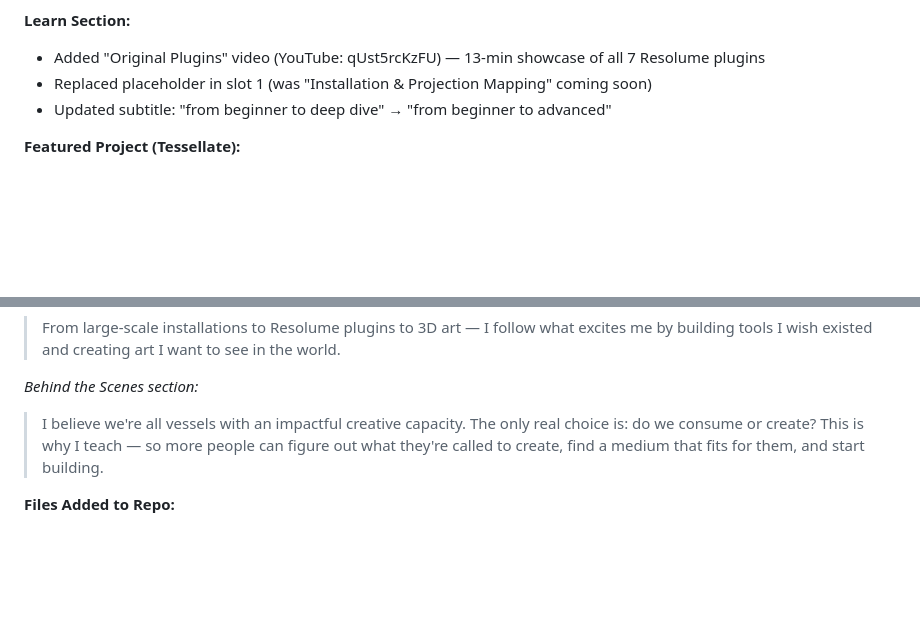
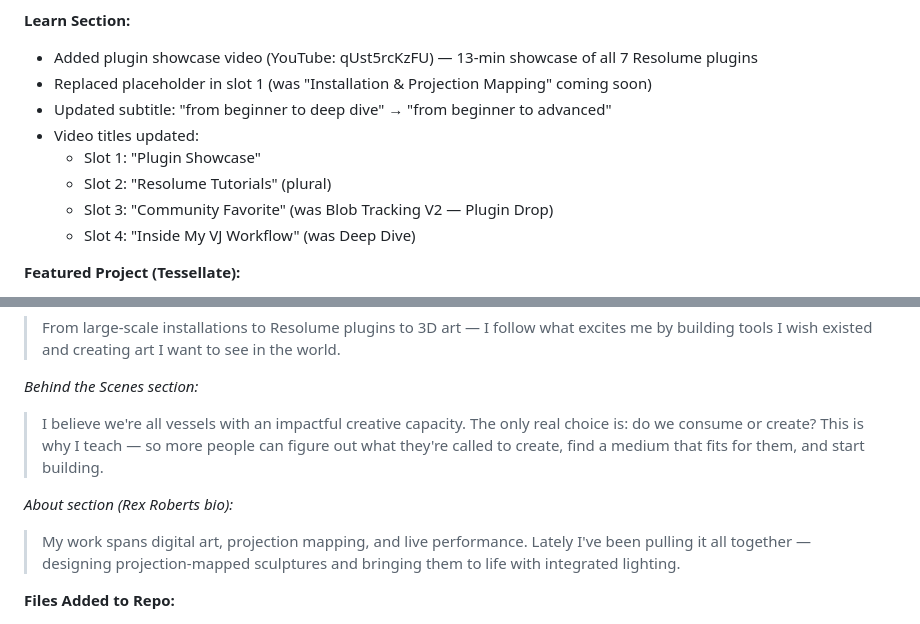
Before and after one commit to RexAffects/rexaffects-site, a Markdown page: CLAUDE.md, 2 parts joined by grey strips. Drawn GitHub-style; blank space fills up the shorter version.

Commit message:
Update CLAUDE.md with About and video title changes
Co-Authored-By: Claude Opus 4.5 <noreply@anthropic.com>

```diff
--- a/CLAUDE.md
+++ b/CLAUDE.md
@@ -54,9 +54,14 @@ Major content updates after fixing deployment issues.
 - Portrait images work with default centering; can add `background-position: center top` inline if needed to focus on specific area
 
 **Learn Section:**
-- Added "Original Plugins" video (YouTube: qUst5rcKzFU) — 13-min showcase of all 7 Resolume plugins
+- Added plugin showcase video (YouTube: qUst5rcKzFU) — 13-min showcase of all 7 Resolume plugins
 - Replaced placeholder in slot 1 (was "Installation & Projection Mapping" coming soon)
 - Updated subtitle: "from beginner to deep dive" → "from beginner to advanced"
+- Video titles updated:
+  - Slot 1: "Plugin Showcase"
+  - Slot 2: "Resolume Tutorials" (plural)
+  - Slot 3: "Community Favorite" (was Blob Tracking V2 — Plugin Drop)
+  - Slot 4: "Inside My VJ Workflow" (was Deep Dive)
 
 **Featured Project (Tessellate):**
 - Added team photo: `images/Installation/The gang Tessellate.jpg`
@@ -71,6 +76,9 @@ Major content updates after fixing deployment issues.
 *Behind the Scenes section:*
 > I believe we're all vessels with an impactful creative capacity. The only real choice is: do we consume or create? This is why I teach — so more people can figure out what they're called to create, find a medium that fits for them, and start building.
 
+*About section (Rex Roberts bio):*
+> My work spans digital art, projection mapping, and live performance. Lately I've been pulling it all together — designing projection-mapped sculptures and bringing them to life with integrated lighting.
+
 **Files Added to Repo:**
 - `images/Yer dead Suwannee Tipper Speaker.png`
 - `images/Eros.png`
```
